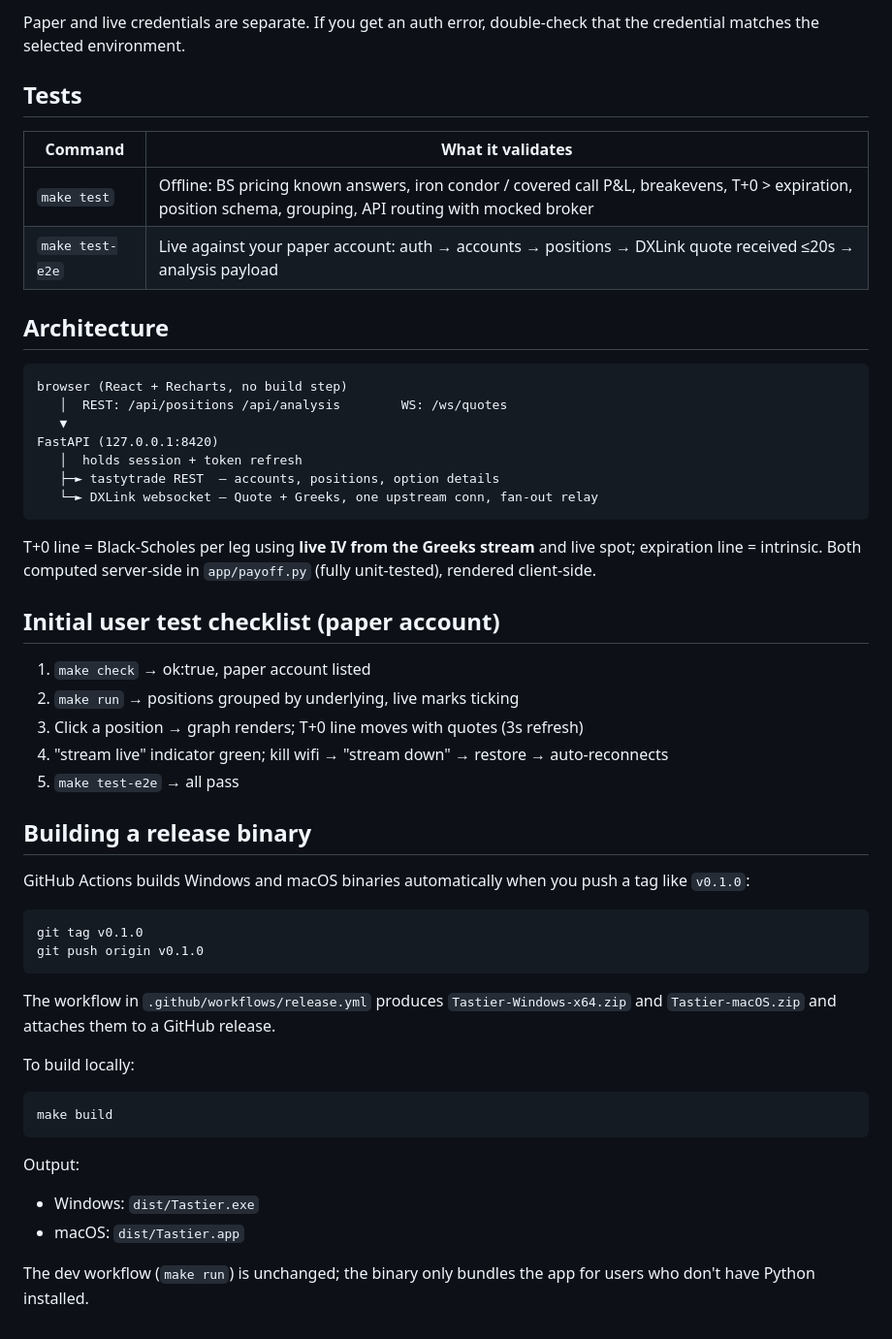
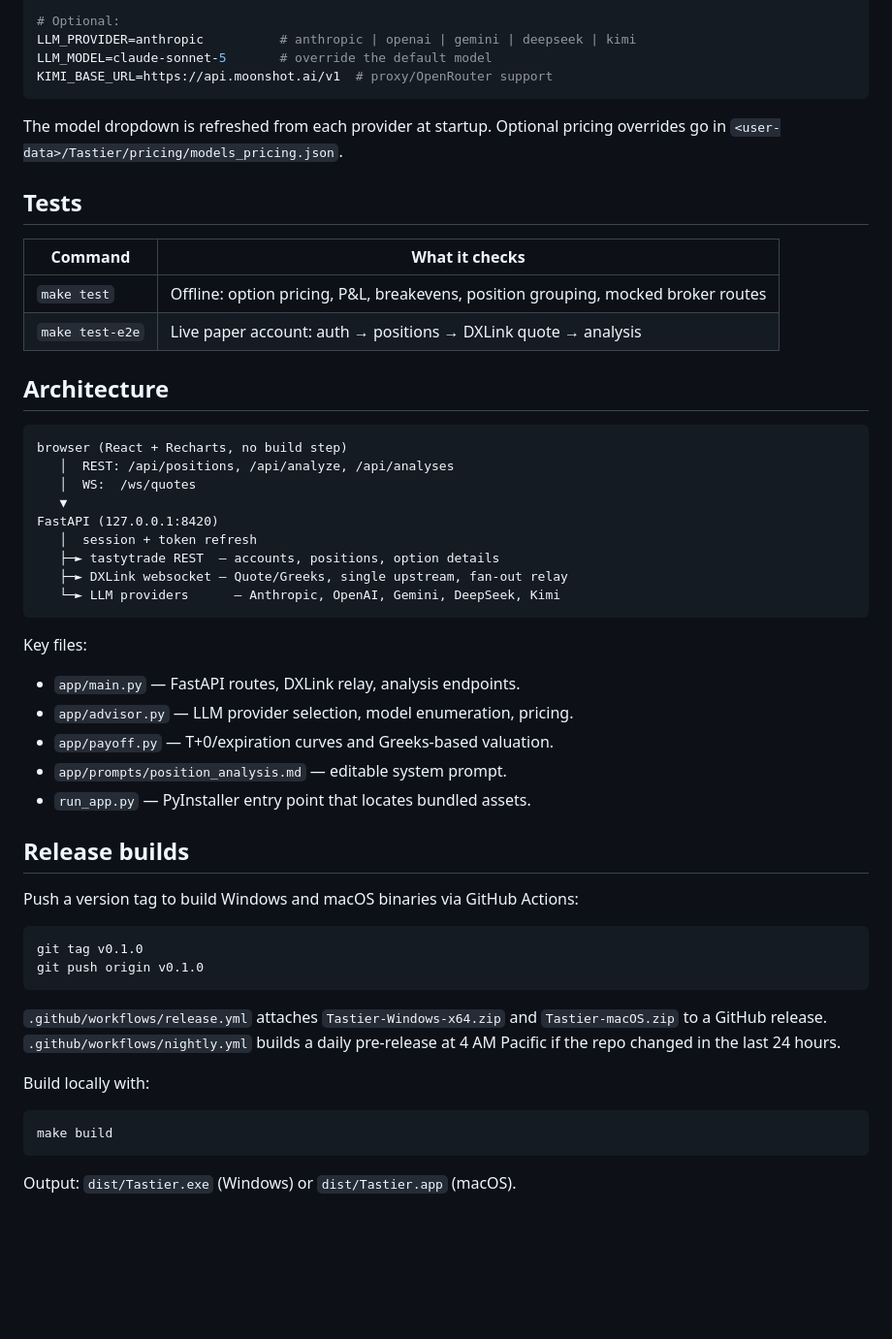
Before and after one commit to bluewhackadoo/Tastier, a Markdown page: README.md, the part around one of its changes. Shown at 97% size. Rendered like a GitHub page; blank space fills up the shorter version.

````diff
--- a/README.md
+++ b/README.md
@@ -85,62 +87,60 @@ grant from tastytrade.
 
-Paper and live credentials are separate. If you get an auth error, double-check
-that the credential matches the selected environment.
+# Optional:
+LLM_PROVIDER=anthropic          # anthropic | openai | gemini | deepseek | kimi
+LLM_MODEL=claude-sonnet-5       # override the default model
+KIMI_BASE_URL=https://api.moonshot.ai/v1  # proxy/OpenRouter support
+```
+
+The model dropdown is refreshed from each provider at startup. Optional
+pricing overrides go in `<user-data>/Tastier/pricing/models_pricing.json`.
 
 ## Tests
 
-| Command         | What it validates                                            |
-|-----------------|--------------------------------------------------------------|
-| `make test`     | Offline: BS pricing known answers, iron condor / covered call P&L, breakevens, T+0 > expiration, position schema, grouping, API routing with mocked broker |
-| `make test-e2e` | Live against your paper account: auth → accounts → positions → DXLink quote received ≤20s → analysis payload |
+| Command | What it checks |
+|---------|----------------|
+| `make test` | Offline: option pricing, P&L, breakevens, position grouping, mocked broker routes |
+| `make test-e2e` | Live paper account: auth → positions → DXLink quote → analysis |
 
 ## Architecture
 
 ```
 browser (React + Recharts, no build step)
-   │  REST: /api/positions /api/analysis        WS: /ws/quotes
+   │  REST: /api/positions, /api/analyze, /api/analyses
+   │  WS:  /ws/quotes
    ▼
 FastAPI (127.0.0.1:8420)
-   │  holds session + token refresh
+   │  session + token refresh
    ├─► tastytrade REST  — accounts, positions, option details
-   └─► DXLink websocket — Quote + Greeks, one upstream conn, fan-out relay
+   ├─► DXLink websocket — Quote/Greeks, single upstream, fan-out relay
+   └─► LLM providers      — Anthropic, OpenAI, Gemini, DeepSeek, Kimi
 ```
 
-T+0 line = Black-Scholes per leg using **live IV from the Greeks stream** and
-live spot; expiration line = intrinsic. Both computed server-side in
-`app/payoff.py` (fully unit-tested), rendered client-side.
+Key files:
 
-## Initial user test checklist (paper account)
+- `app/main.py` — FastAPI routes, DXLink relay, analysis endpoints.
+- `app/advisor.py` — LLM provider selection, model enumeration, pricing.
+- `app/payoff.py` — T+0/expiration curves and Greeks-based valuation.
+- `app/prompts/position_analysis.md` — editable system prompt.
+- `run_app.py` — PyInstaller entry point that locates bundled assets.
 
-1. `make check` → ok:true, paper account listed
-2. `make run` → positions grouped by underlying, live marks ticking
-3. Click a position → graph renders; T+0 line moves with quotes (3s refresh)
-4. "stream live" indicator green; kill wifi → "stream down" → restore → auto-reconnects
-5. `make test-e2e` → all pass
+## Release builds
 
-## Building a release binary
+Push a version tag to build Windows and macOS binaries via GitHub Actions:
 
-GitHub Actions builds Windows and macOS binaries automatically when you push a
-tag like `v0.1.0`:
-
-```
+```bash
 git tag v0.1.0
 git push origin v0.1.0
 ```
 
-The workflow in `.github/workflows/release.yml` produces
-`Tastier-Windows-x64.zip` and `Tastier-macOS.zip` and attaches them to a GitHub
-release.
+`.github/workflows/release.yml` attaches `Tastier-Windows-x64.zip` and
+`Tastier-macOS.zip` to a GitHub release. `.github/workflows/nightly.yml`
+builds a daily pre-release at 4 AM Pacific if the repo changed in the last 24
+hours.
 
-To build locally:
+Build locally with:
 
-```
+```bash
 make build
 ```
 
-Output:
-
-- Windows: `dist/Tastier.exe`
-- macOS: `dist/Tastier.app`
-
-The dev workflow (`make run`) is unchanged; the binary only bundles the app for
-users who don't have Python installed.
+Output: `dist/Tastier.exe` (Windows) or `dist/Tastier.app` (macOS).
````
Also changed, not shown: other parts of README.md (+65 -63 lines).
